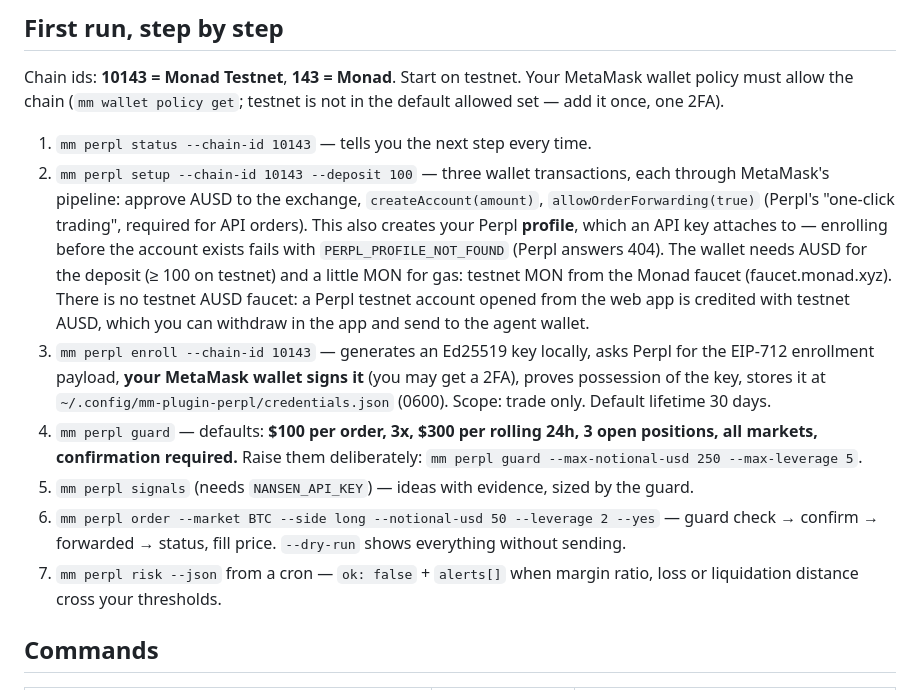
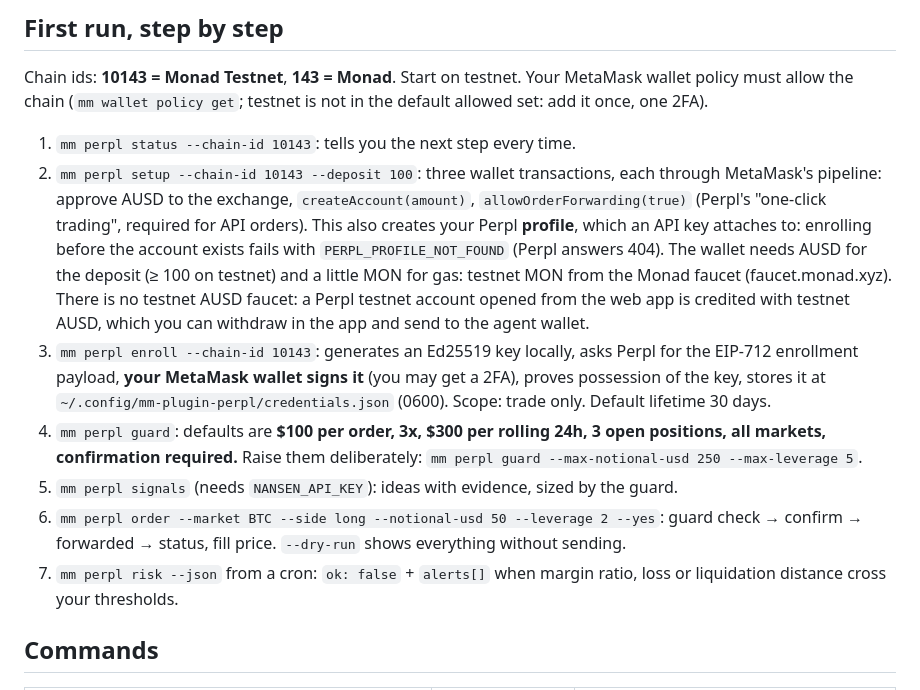
Before and after one commit to akugone/mm-plugin-perpl, a Markdown page: README.md, the part around one of its changes. GitHub-like rendering.

Commit message:
docs: README punctuation

```diff
--- a/README.md
+++ b/README.md
@@ -101,25 +101,25 @@ needs nothing.
 ## First run, step by step
 
 Chain ids: **10143 = Monad Testnet**, **143 = Monad**. Start on testnet. Your MetaMask wallet policy must allow the
-chain (`mm wallet policy get`; testnet is not in the default allowed set — add it once, one 2FA).
+chain (`mm wallet policy get`; testnet is not in the default allowed set: add it once, one 2FA).
 
-1. `mm perpl status --chain-id 10143` — tells you the next step every time.
-2. `mm perpl setup --chain-id 10143 --deposit 100` — three wallet transactions, each through MetaMask's pipeline:
+1. `mm perpl status --chain-id 10143`: tells you the next step every time.
+2. `mm perpl setup --chain-id 10143 --deposit 100`: three wallet transactions, each through MetaMask's pipeline:
    approve AUSD to the exchange, `createAccount(amount)`, `allowOrderForwarding(true)` (Perpl's "one-click
-   trading", required for API orders). This also creates your Perpl **profile**, which an API key attaches to —
+   trading", required for API orders). This also creates your Perpl **profile**, which an API key attaches to:
    enrolling before the account exists fails with `PERPL_PROFILE_NOT_FOUND` (Perpl answers 404). The wallet needs
    AUSD for the deposit (≥ 100 on testnet) and a little MON for gas: testnet MON from the Monad faucet (faucet.monad.xyz). There is
    no testnet AUSD faucet: a Perpl testnet account opened from the web app is credited with testnet AUSD, which
    you can withdraw in the app and send to the agent wallet.
-3. `mm perpl enroll --chain-id 10143` — generates an Ed25519 key locally, asks Perpl for the EIP-712 enrollment
+3. `mm perpl enroll --chain-id 10143`: generates an Ed25519 key locally, asks Perpl for the EIP-712 enrollment
    payload, **your MetaMask wallet signs it** (you may get a 2FA), proves possession of the key, stores it at
    `~/.config/mm-plugin-perpl/credentials.json` (0600). Scope: trade only. Default lifetime 30 days.
-4. `mm perpl guard` — defaults: **$100 per order, 3x, $300 per rolling 24h, 3 open positions, all markets,
+4. `mm perpl guard`: defaults are **$100 per order, 3x, $300 per rolling 24h, 3 open positions, all markets,
    confirmation required.** Raise them deliberately: `mm perpl guard --max-notional-usd 250 --max-leverage 5`.
-5. `mm perpl signals` (needs `NANSEN_API_KEY`) — ideas with evidence, sized by the guard.
-6. `mm perpl order --market BTC --side long --notional-usd 50 --leverage 2 --yes` — guard check → confirm →
+5. `mm perpl signals` (needs `NANSEN_API_KEY`): ideas with evidence, sized by the guard.
+6. `mm perpl order --market BTC --side long --notional-usd 50 --leverage 2 --yes`: guard check → confirm →
    forwarded → status, fill price. `--dry-run` shows everything without sending.
-7. `mm perpl risk --json` from a cron — `ok: false` + `alerts[]` when margin ratio, loss or liquidation distance
+7. `mm perpl risk --json` from a cron: `ok: false` + `alerts[]` when margin ratio, loss or liquidation distance
    cross your thresholds.
 
 ## Commands
```
Also changed, not shown: other parts of README.md (+7 -7 lines).
